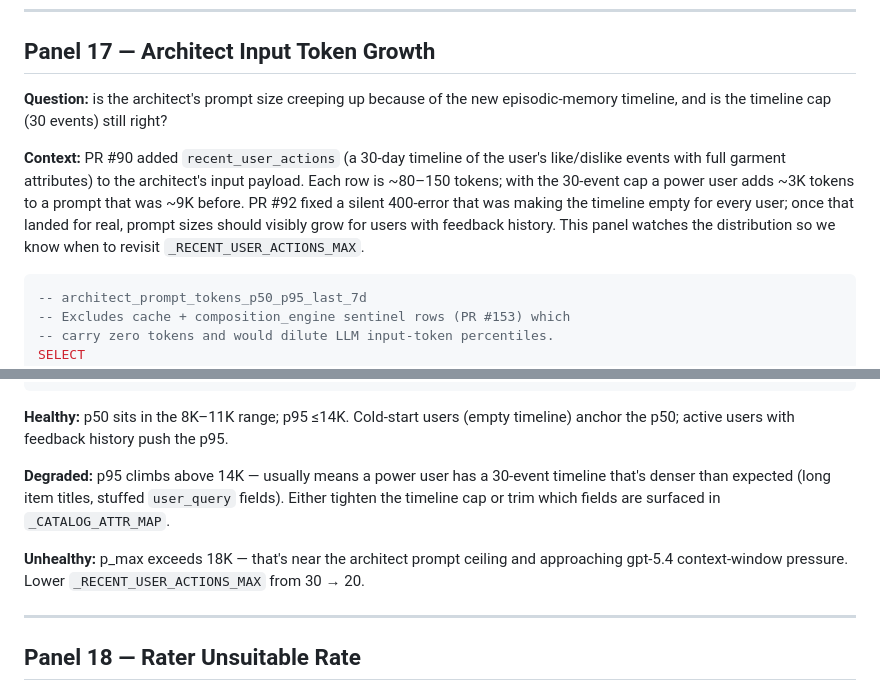
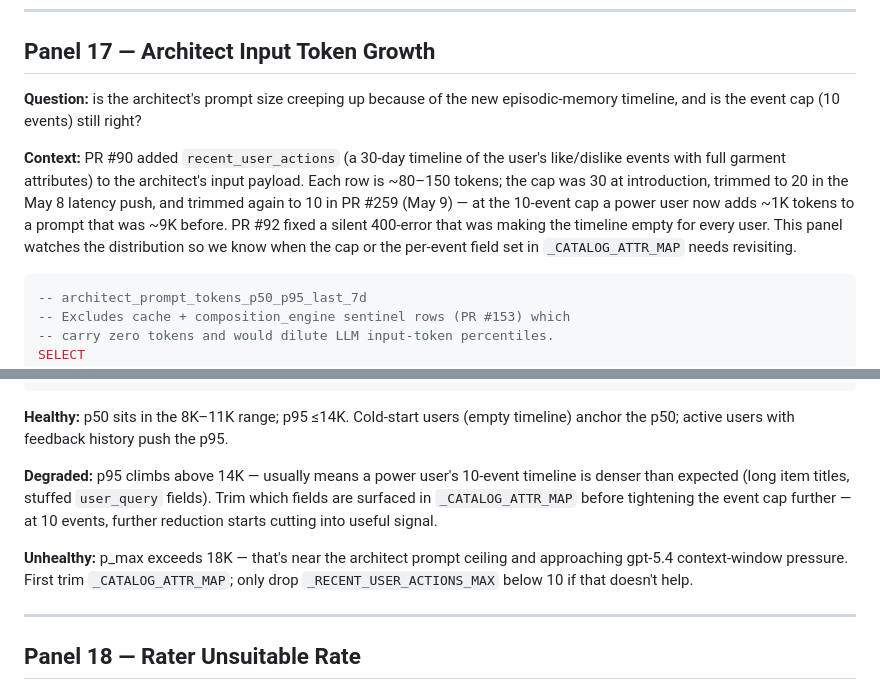
Before and after one commit to jaychitransh007/TheSigmaAura, a Markdown page: docs/OPERATIONS.md, 2 parts joined by grey strips. GitHub-like rendering.

Commit message:
docs(ops): update Panel 17 for recent_user_actions cap 30 → 10
The cap was trimmed 30 → 20 in the May 8 latency push and 20 → 10 in
PR #259 (May 9). Panel 17's question, context, degraded-state, and
unhealthy-state guidance still referenced the original 30-event cap,
so on-call would mis-tune from stale numbers (~3K added tokens vs. the
~1K actually added today).

Co-Authored-By: Claude Opus 4.7 (1M context) <noreply@anthropic.com>

````diff
--- a/docs/OPERATIONS.md
+++ b/docs/OPERATIONS.md
@@ -655,17 +655,18 @@ will look artificially good.
 ## Panel 17 — Architect Input Token Growth
 
 **Question:** is the architect's prompt size creeping up because of
-the new episodic-memory timeline, and is the timeline cap (30 events)
+the new episodic-memory timeline, and is the event cap (10 events)
 still right?
 
 **Context:** PR #90 added `recent_user_actions` (a 30-day timeline of
 the user's like/dislike events with full garment attributes) to the
-architect's input payload. Each row is ~80–150 tokens; with the
-30-event cap a power user adds ~3K tokens to a prompt that was ~9K
-before. PR #92 fixed a silent 400-error that was making the timeline
-empty for every user; once that landed for real, prompt sizes should
-visibly grow for users with feedback history. This panel watches the
-distribution so we know when to revisit `_RECENT_USER_ACTIONS_MAX`.
+architect's input payload. Each row is ~80–150 tokens; the cap was
+30 at introduction, trimmed to 20 in the May 8 latency push, and
+trimmed again to 10 in PR #259 (May 9) — at the 10-event cap a power
+user now adds ~1K tokens to a prompt that was ~9K before. PR #92 fixed
+a silent 400-error that was making the timeline empty for every user.
+This panel watches the distribution so we know when the cap or the
+per-event field set in `_CATALOG_ATTR_MAP` needs revisiting.
 
 ```sql
 -- architect_prompt_tokens_p50_p95_last_7d
@@ -690,14 +691,16 @@ ORDER BY 1 DESC;
 (empty timeline) anchor the p50; active users with feedback history
 push the p95.
 
-**Degraded:** p95 climbs above 14K — usually means a power user has a
-30-event timeline that's denser than expected (long item titles,
-stuffed `user_query` fields). Either tighten the timeline cap or trim
-which fields are surfaced in `_CATALOG_ATTR_MAP`.
+**Degraded:** p95 climbs above 14K — usually means a power user's
+10-event timeline is denser than expected (long item titles, stuffed
+`user_query` fields). Trim which fields are surfaced in
+`_CATALOG_ATTR_MAP` before tightening the event cap further — at 10
+events, further reduction starts cutting into useful signal.
 
 **Unhealthy:** p_max exceeds 18K — that's near the architect prompt
-ceiling and approaching gpt-5.4 context-window pressure. Lower
-`_RECENT_USER_ACTIONS_MAX` from 30 → 20.
+ceiling and approaching gpt-5.4 context-window pressure. First trim
+`_CATALOG_ATTR_MAP`; only drop `_RECENT_USER_ACTIONS_MAX` below 10 if
+that doesn't help.
 
 ---
 
````
